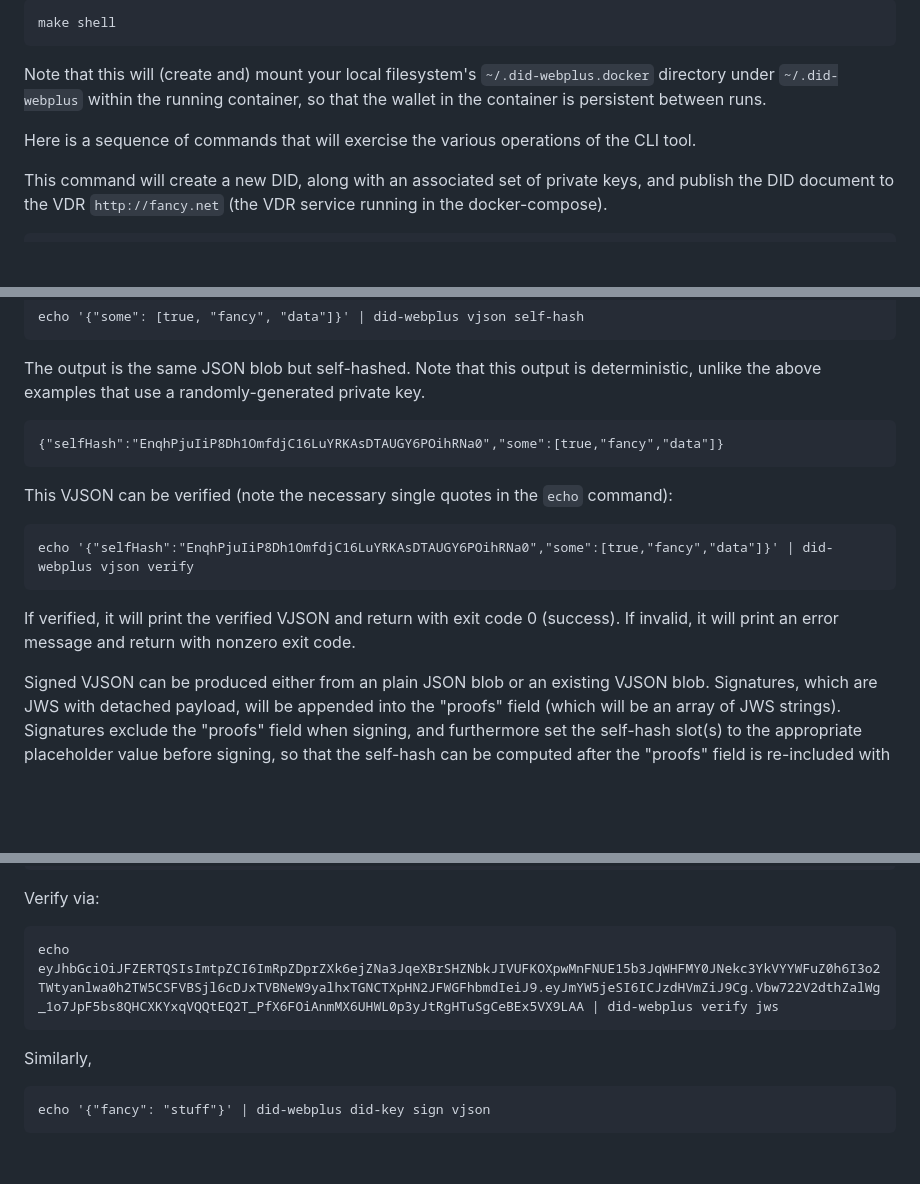
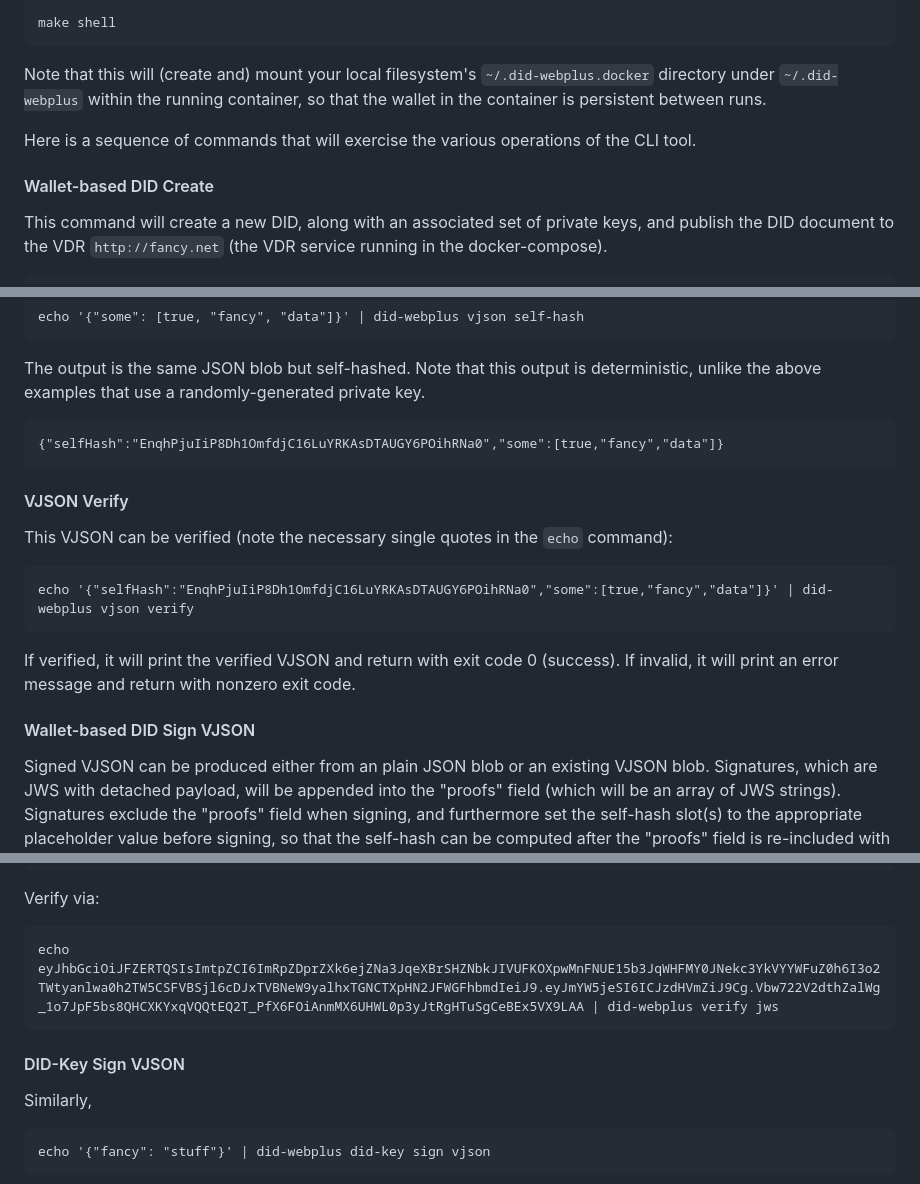
Before and after one commit to LedgerDomain/did-webplus, a Markdown page: did-webplus-cli/README.md, 3 parts joined by grey strips. Drawn GitHub-style; blank space fills up the shorter version.

```diff
--- a/did-webplus-cli/README.md
+++ b/did-webplus-cli/README.md
@@ -52,6 +52,8 @@ Note that this will (create and) mount your local filesystem's `~/.did-webplus.d
 
 Here is a sequence of commands that will exercise the various operations of the CLI tool.
 
+#### Wallet-based DID Create
+
 This command will create a new DID, along with an associated set of private keys, and publish the DID document to the VDR `http://fancy.net` (the VDR service running in the docker-compose).
 
     did-webplus wallet did create
@@ -115,11 +127,15 @@ The output is the same JSON blob but self-hashed.  Note that this output is dete
 
     {"selfHash":"EnqhPjuIiP8Dh1OmfdjC16LuYRKAsDTAUGY6POihRNa0","some":[true,"fancy","data"]}
 
+#### VJSON Verify
+
 This VJSON can be verified (note the necessary single quotes in the `echo` command):
 
     echo '{"selfHash":"EnqhPjuIiP8Dh1OmfdjC16LuYRKAsDTAUGY6POihRNa0","some":[true,"fancy","data"]}' | did-webplus vjson verify
 
 If verified, it will print the verified VJSON and return with exit code 0 (success).  If invalid, it will print an error message and return with nonzero exit code.
+
+#### Wallet-based DID Sign VJSON
 
 Signed VJSON can be produced either from an plain JSON blob or an existing VJSON blob.  Signatures, which are JWS with detached payload, will be appended into the "proofs" field (which will be an array of JWS strings).  Signatures exclude the "proofs" field when signing, and furthermore set the self-hash slot(s) to the appropriate placeholder value before signing, so that the self-hash can be computed after the "proofs" field is re-included with the newly created signature.  This is so multiple signatures that all sign the same payload can be included in the VJSON.
 
@@ -219,6 +245,8 @@ Verify via:
 
     echo eyJhbGciOiJFZERTQSIsImtpZCI6ImRpZDprZXk6ejZNa3JqeXBrSHZNbkJIVUFKOXpwMnFNUE15b3JqWHFMY0JNekc3YkVYYWFuZ0h6I3o2TWtyanlwa0h2TW5CSFVBSjl6cDJxTVBNeW9yalhxTGNCTXpHN2JFWGFhbmdIeiJ9.eyJmYW5jeSI6ICJzdHVmZiJ9Cg.Vbw722V2dthZalWg_1o7JpF5bs8QHCXKYxqVQQtEQ2T_PfX6FOiAnmMX6UHWL0p3yJtRgHTuSgCeBEx5VX9LAA | did-webplus verify jws
 
+#### DID-Key Sign VJSON
+
 Similarly,
 
     echo '{"fancy": "stuff"}' | did-webplus did-key sign vjson
```
Also changed, not shown: other parts of did-webplus-cli/README.md (+22 -2 lines).
